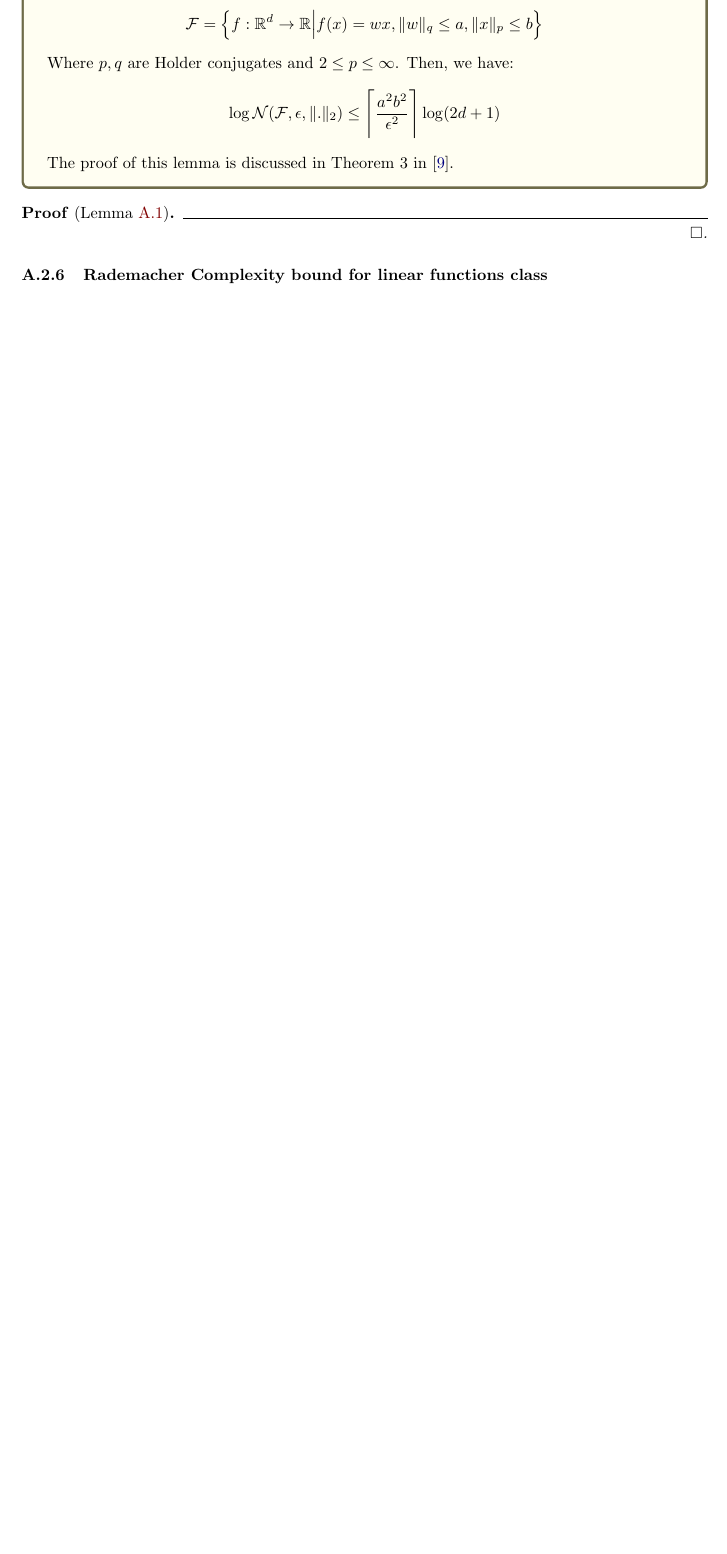
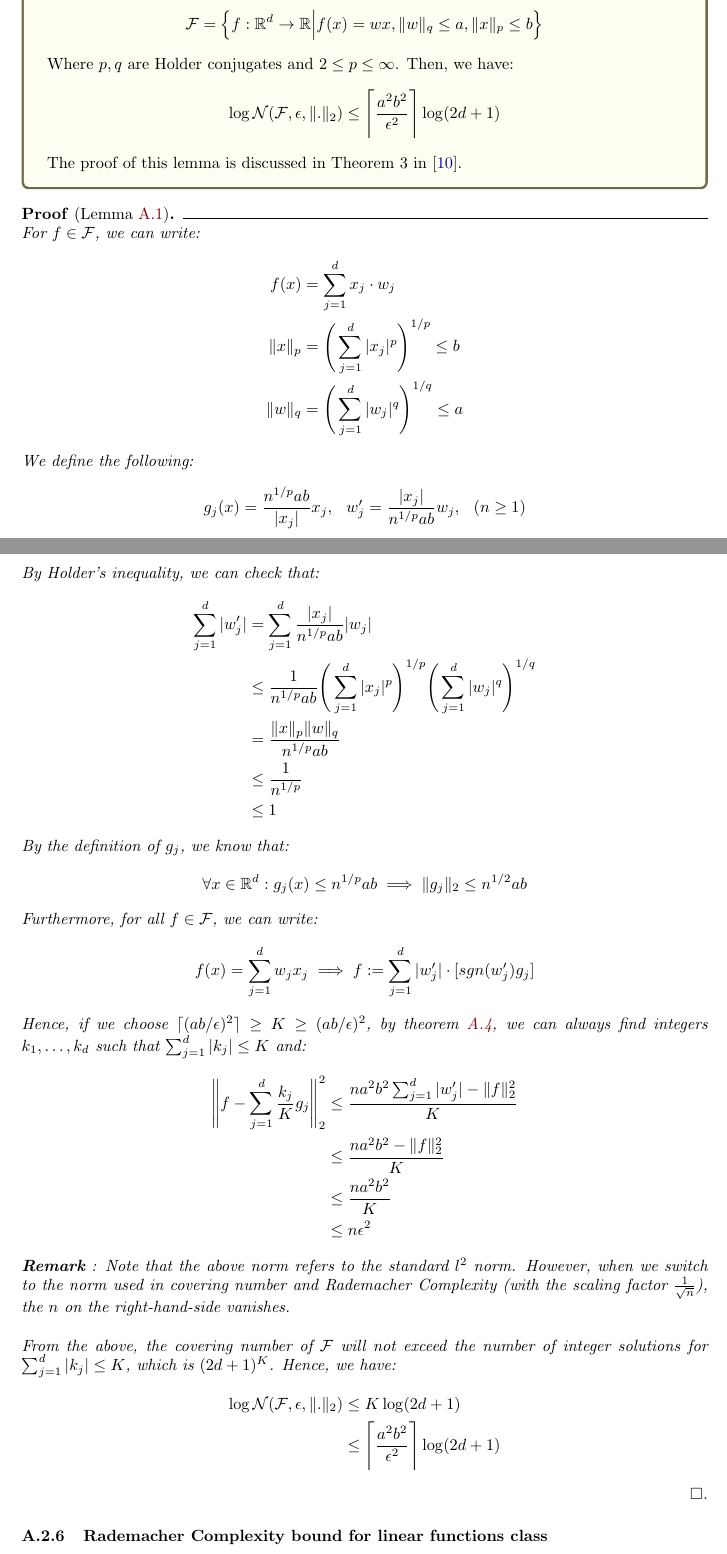
Before and after one commit to hieubkvn123/-NOTES-Statistical-Learning-Theory, a LaTeX document (main.tex, which reads sections/main/appendices/appendix_bound_con_rc_of_linear_funcs.tex): part of page 57 of 62 before the commit and two parts of pages 57 and 58 of 64 after it, the two joined at a grey line, cut so that both start at the same text, the shorter picture padded with empty space. Compiled offline with pdfLaTeX.

Commit message:
Checkpoint

```diff
--- a/sections/main/appendices/appendix_bound_con_rc_of_linear_funcs.tex
+++ b/sections/main/appendices/appendix_bound_con_rc_of_linear_funcs.tex
@@ -399,9 +415,65 @@ In the following section, we will explore a simple exercise for bounding the Rad
 
     \noindent The proof of this lemma is discussed in Theorem 3 in \cite{article:tong_zhang}.
 \end{lemma}
+\begin{proof*}[Lemma \ref{lem:covering_num_bound_lin_func}]
+    For $f\in\F$, we can write:
+    \begin{align*}
+        f(x) &= \sum_{j=1}^d x_j \cdot w_j \\
+        \|x\|_p &= \biggRound{
+            \sum_{j=1}^d |x_j|^p
+        }^{1/p} \le b \\
+        \|w\|_q &= \biggRound{
+            \sum_{j=1}^d |w_j|^q
+        }^{1/q} \le a
+    \end{align*}
 
-\begin{proof*}[Lemma \ref{lem:covering_num_bound_lin_func}]
+    \noindent We define the following:
+    \begin{align*}
+        g_j(x) &= \frac{n^{1/p}ab}{|x_j|}x_j, \ \ w_j' = \frac{|x_j|}{n^{1/p}ab}w_j, \ \ (n\ge1)
+    \end{align*}
 
+    \noindent By Holder's inequality, we can check that:
+    \begin{align*}
+        \sum_{j=1}^d |w_j'|
+            &= \sum_{j=1}^d \frac{|x_j|}{n^{1/p}ab} |w_j| \\
+            &\le \frac{1}{n^{1/p}ab}\biggRound{
+                \sum_{j=1}^d |x_j|^p
+            }^{1/p}\biggRound{
+                \sum_{j=1}^d |w_j|^q
+            }^{1/q} \\
+            &= \frac{\|x\|_p \|w\|_q}{n^{1/p}ab} \\
+            &\le \frac{1}{n^{1/p}} \\
+            &\le 1
+    \end{align*}
+
+    \noindent By the definition of $g_j$, we know that:
+    \begin{align*}
+        \forall x \in \R^d : g_j(x) \le n^{1/p}ab \implies \|g_j\|_2 \le n^{1/2}ab
+    \end{align*}
+
+    \noindent Furthermore, for all $f\in\F$, we can write:
+    \begin{align*}
+        f(x) = \sum_{j=1}^d w_j x_j \implies f := \sum_{j=1}^{d}|w_j'|\cdot[sgn(w_j')g_j]
+    \end{align*}
+
+    \noindent Hence, if we choose $\lceil (ab/\epsilon)^2 \rceil \ge K \ge (ab/\epsilon)^2$, by theorem \ref{thm:maurey_sparsification_elmma}, we can always find integers $k_1, \dots, k_d$ such that $\sum_{j=1}^{d}|k_j| \le K$ and:
+    \begin{align*}
+        \Bigg\|
+            f - \sum_{j=1}^{d} \frac{k_j}{K}g_j
+        \Bigg\|_2^2
+            &\le \frac{na^2b^2\sum_{j=1}^{d}|w_j'| - \|f\|_2^2}{K} \\
+            &\le \frac{na^2b^2 - \|f\|_2^2}{K} \\
+            &\le \frac{na^2b^2}{K} \\
+            &\le n\epsilon^2
+    \end{align*}
+
+    \noindent \textbf{Remark} : Note that the above norm refers to the standard $l^2$ norm. However, when we switch to the norm used in covering number and Rademacher Complexity (with the scaling factor $\frac{1}{\sqrt n}$), the $n$ on the right-hand-side vanishes.
+
+    \noindent\newline From the above, the covering number of $\F$ will not exceed the number of integer solutions for $\sum_{j=1}^{d}|k_j| \le K$, which is $(2d+1)^K$. Hence, we have:
+    \begin{align*}
+        \log\mathcal{N}(\F, \epsilon, \|.\|_2) &\le K\log(2d+1) \\
+        &\le \Bigg\lceil \frac{a^2b^2}{\epsilon^2} \Bigg\rceil \log(2d+1)
+    \end{align*}
 \end{proof*}
 
 
```
Also changed, not shown: main.bib (+9 -0 lines), output/main.pdf, sections/main/appendices/appendix_bound_con_rc_of_linear_funcs.tex (21 more changed lines), 2 other files.
